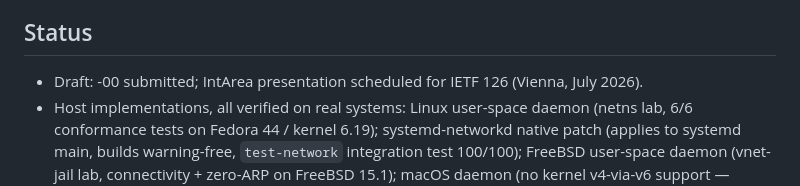
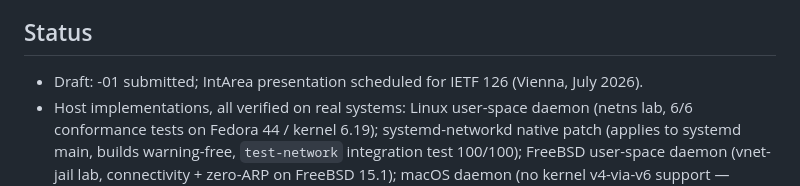
Before and after one commit to remcovanmook/v4-with-v6-nh, a Markdown page: README.md, the part around the change. Drawn GitHub-style.

```diff
--- a/README.md
+++ b/README.md
@@ -76,7 +76,7 @@ implementation would close those gaps.
 
 ## Status
 
-- Draft: -00 submitted; IntArea presentation scheduled for IETF 126
+- Draft: -01 submitted; IntArea presentation scheduled for IETF 126
   (Vienna, July 2026).
 - Host implementations, all verified on real systems: Linux user-space
   daemon (netns lab, 6/6 conformance tests on Fedora 44 / kernel 6.19);
```
